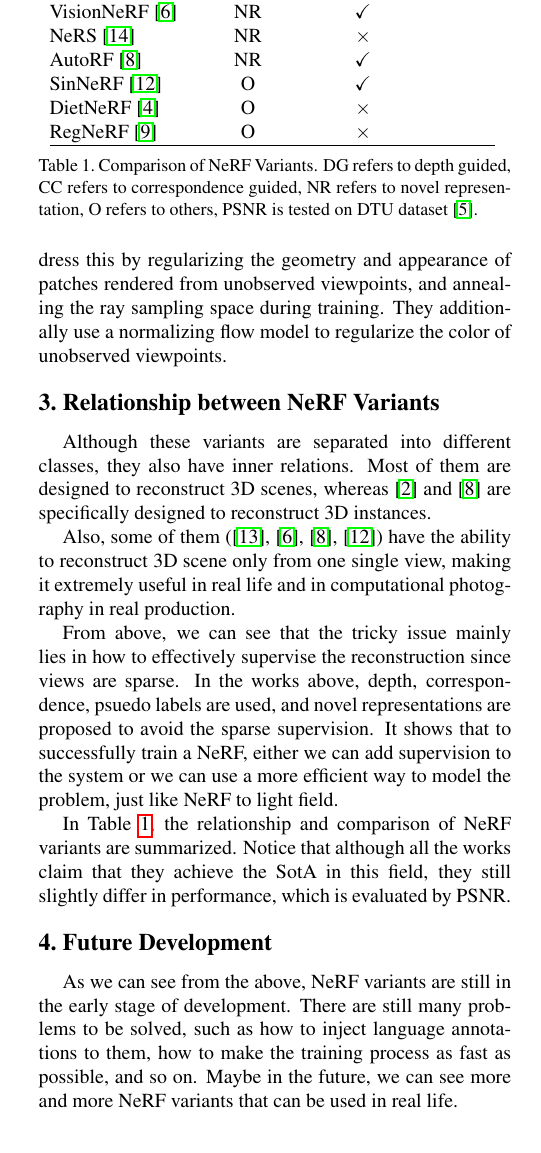
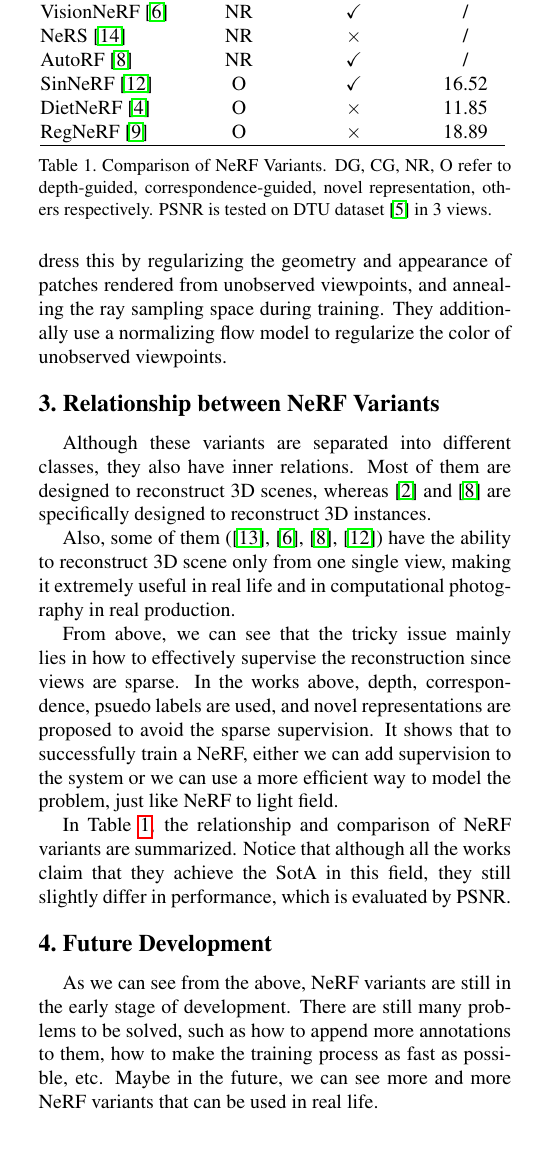
Before and after one commit to KrWriter/CP-midterm, a LaTeX document (egpaper_final.tex): part of one column of page 2 of 3, cut so that both start at the same text. Compiled offline with pdfLaTeX.

Commit message:
fill the tabular

```diff
--- a/egpaper_final.tex
+++ b/egpaper_final.tex
@@ -153,7 +147,0 @@ In Table \ref{tab:relation}, the relationship and comparison of NeRF variants ar
-     MVSNeRF~\cite{mvsnerf} && CG && $\times$ &&\\
-     VisionNeRF~\cite{lin2023visionnerf} && NR && $\checkmark$ &&\\
-     NeRS~\cite{zhang2021ners} && NR && $\times$ &&\\
-     AutoRF~\cite{mueller2022autorf} && NR && $\checkmark$ &&\\
-     SinNeRF~\cite{Xu_2022_SinNeRF} && O && $\checkmark$ &&\\
-     DietNeRF~\cite{Jain_2021_ICCV} && O && $\times$ &&\\
-     RegNeRF~\cite{Niemeyer2021Regnerf} && O && $\times$ &&\\
@@ -160,14 +153,21 @@ In Table \ref{tab:relation}, the relationship and comparison of NeRF variants ar
+     MVSNeRF~\cite{mvsnerf} && CG && $\times$ && 18.54\\
+     VisionNeRF~\cite{lin2023visionnerf} && NR && $\checkmark$ && / \\
+     NeRS~\cite{zhang2021ners} && NR && $\times$ && / \\
+     AutoRF~\cite{mueller2022autorf} && NR && $\checkmark$ && / \\
+     SinNeRF~\cite{Xu_2022_SinNeRF} && O && $\checkmark$ && 16.52\\
+     DietNeRF~\cite{Jain_2021_ICCV} && O && $\times$ && 11.85\\
+     RegNeRF~\cite{Niemeyer2021Regnerf} && O && $\times$ && 18.89\\
      \hline
    \end{tabular}
    \vspace{2mm}
-   \caption{Comparison of NeRF Variants. DG refers to depth guided, CC refers to correspondence guided, NR refers to novel representation, O refers to others, PSNR is tested on DTU dataset~\cite{6909453}.}
+   \caption{Comparison of NeRF Variants. DG, CG, NR, O refer to depth-guided, correspondence-guided, novel representation, others respectively. PSNR is tested on DTU dataset~\cite{6909453} in 3 views.}
    \label{tab:relation}
    \vspace{-2mm}
 \end{table}
 
 \section{Future Development}
 
-As we can see from the above, NeRF variants are still in the early stage of development. There are still many problems to be solved, such as how to inject language annotations to them, how to make the training process as fast as possible, and so on. Maybe in the future, we can see more and more NeRF variants that can be used in real life.
+As we can see from the above, NeRF variants are still in the early stage of development. There are still many problems to be solved, such as how to append more annotations to them, how to make the training process as fast as possible, etc. Maybe in the future, we can see more and more NeRF variants that can be used in real life.
 
 \newpage
 {\small
```
Also changed, not shown: egpaper_final.tex (10 more changed lines).
